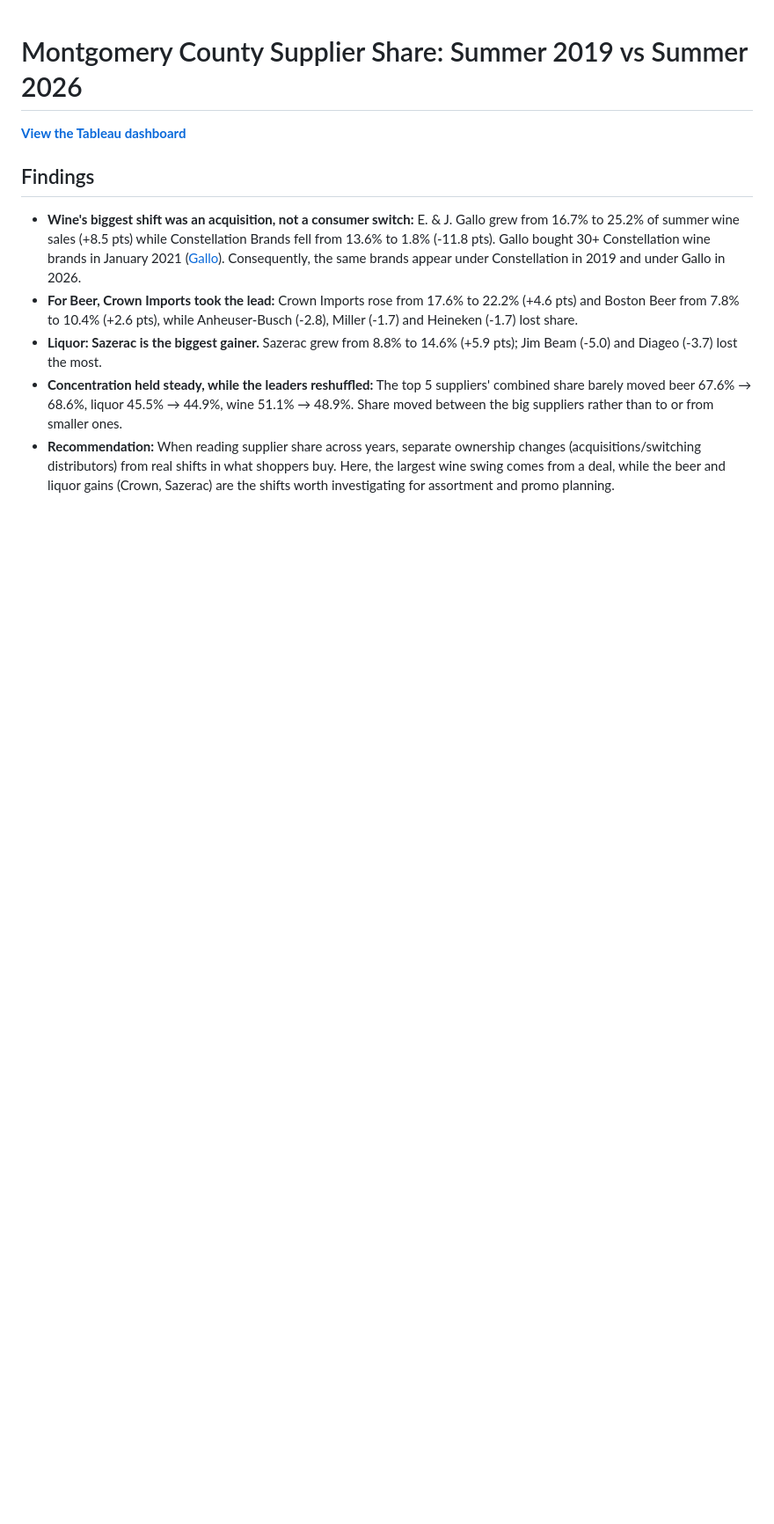
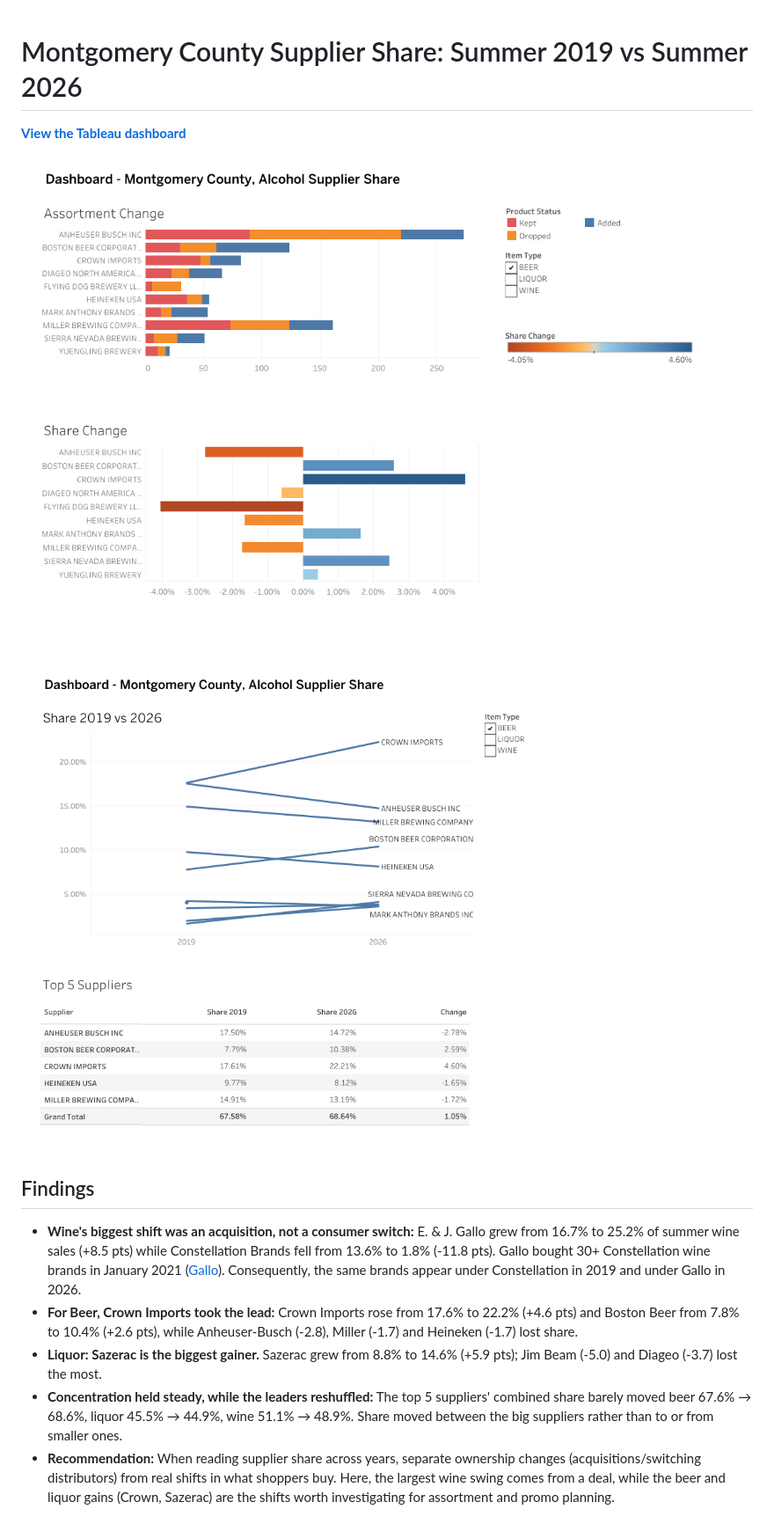
Before and after one commit to anz-builds/montgomery-county-supplier-share, a Markdown page: README.md, the part around the change. Shown at 88% size. GitHub-like rendering; pictures changed too: reports/figures/Dashboard-Share-Change.png (added), reports/figures/Dashboard-Top-5_Comparison.png (added); blank space fills up the shorter version.

Commit message:
added screenshots to README

```diff
--- a/README.md
+++ b/README.md
@@ -2,6 +2,9 @@
 
 **[View the Tableau dashboard](https://public.tableau.com/app/profile/.nza/viz/MontgomeryCountyMD-A-BevDashboard/Dashboard-ShareChange)**
 
+![Share dashboard – wine](reports/figures/Dashboard-Share-Change.png)
+
+![Share dashboard – wine](reports/figures/Dashboard-Top-5_Comparison.png)
 ## Findings
 
 - **Wine's biggest shift was an acquisition, not a consumer switch:** E. & J. Gallo grew from 16.7% to 25.2% of summer wine sales (+8.5 pts) while Constellation Brands fell from 13.6% to 1.8% (-11.8 pts). Gallo bought 30+ Constellation wine brands in January 2021 ([Gallo](https://www.gallo.com/press/2021-01-05-ej-gallo-winery-completes-acquisition)). Consequently, the same brands appear under Constellation in 2019 and under Gallo in 2026.
```
